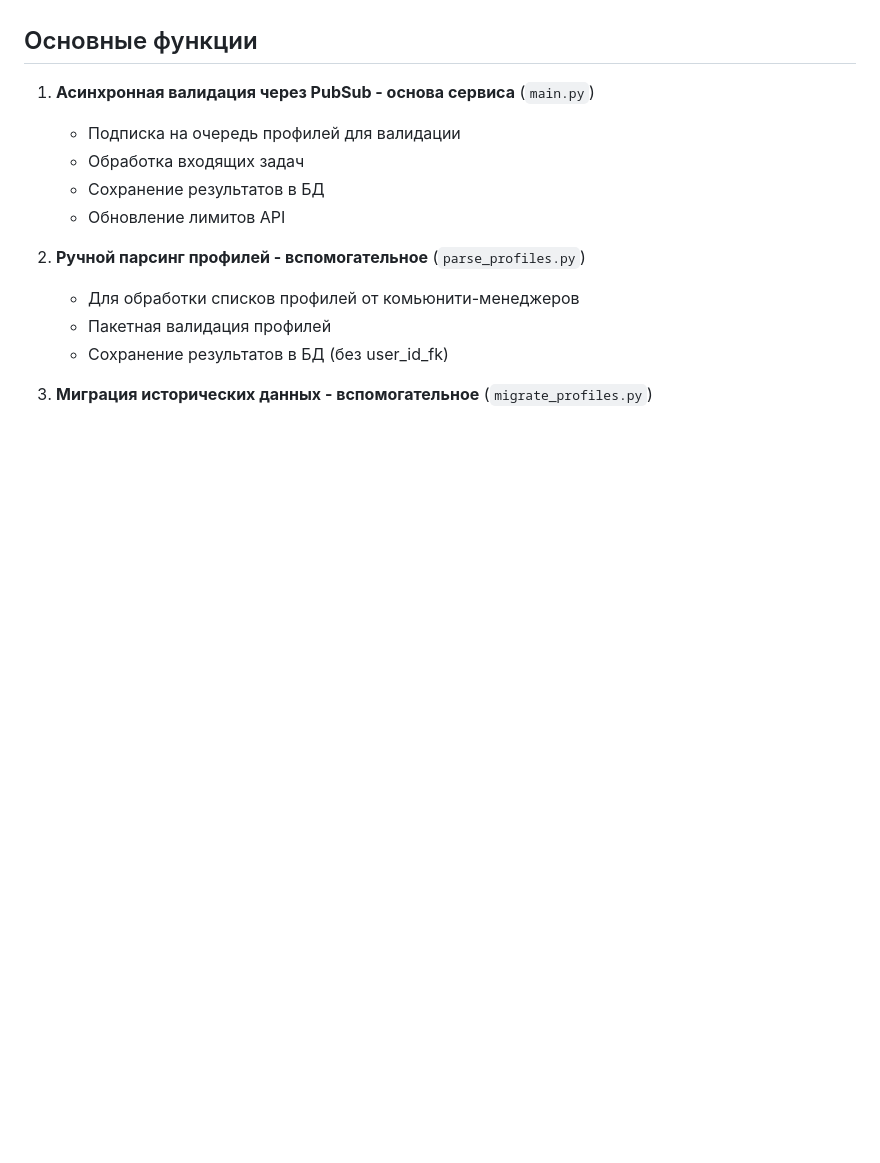
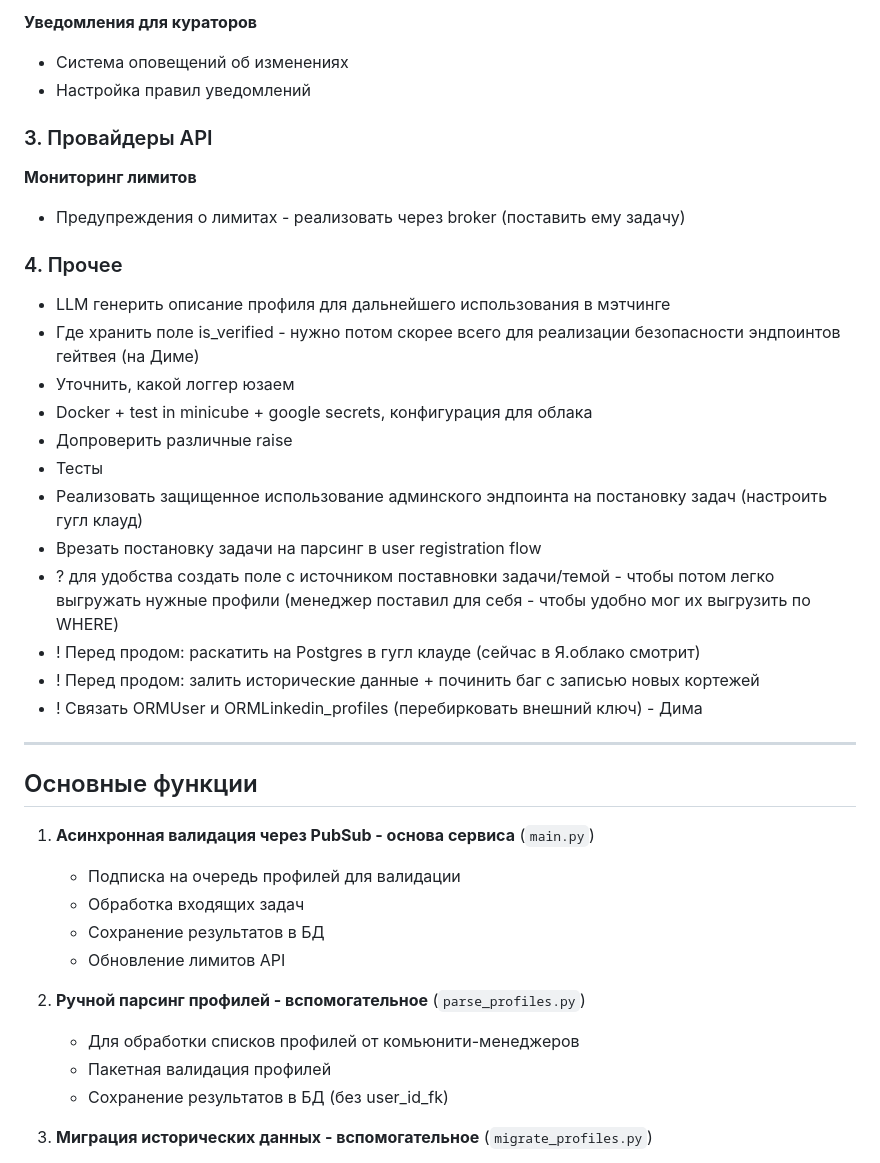
Before and after one commit to AlumniHubMain/community_platform, a Markdown page: apps/linkedin_verifier/README.md, the part around one of its changes. Rendered like a GitHub page; blank space fills up the shorter version.

```diff
--- a/apps/linkedin_verifier/README.md
+++ b/apps/linkedin_verifier/README.md
@@ -66,3 +119,28 @@ curl -X POST "http://localhost:8000/tasks/create" -H "Content-Type: application/
+**Уведомления для кураторов**
+- Система оповещений об изменениях
+- Настройка правил уведомлений
+
+### 3. Провайдеры API
+
+**Мониторинг лимитов**
+- Предупреждения о лимитах - реализовать через broker (поставить ему задачу)
+
+### 4. Прочее
+- LLM генерить описание профиля для дальнейшего использования в мэтчинге
+- Где хранить полe is_verified - нужно потом скорее всего для реализации безопасности эндпоинтов гейтвея (на Диме)
+- Уточнить, какой логгер юзаем
+- Docker + test in minicube + google secrets, конфигурация для облака
+- Допроверить различные raise
+- Тесты
+- Реализовать защищенное использование админского эндпоинта на постановку задач (настроить гугл клауд)
+- Врезать постановку задачи на парсинг в user registration flow
+- ? для удобства создать поле с источником поставновки задачи/темой - чтобы потом легко выгружать нужные профили
+(менеджер поставил для себя - чтобы удобно мог их выгрузить по WHERE)
+- ! Перед продом: раскатить на Postgres в гугл клауде (сейчас в Я.облако смотрит)
+- ! Перед продом: залить исторические данные + починить баг с записью новых кортежей
+- ! Связать ORMUser и ORMLinkedin_profiles (перебирковать внешний ключ) - Дима
+------------------------------------------------------------------------------------------------------------------------
+
 
 ## Основные функции
 
```
Also changed, not shown: other parts of apps/linkedin_verifier/README.md (+54 -39 lines).
